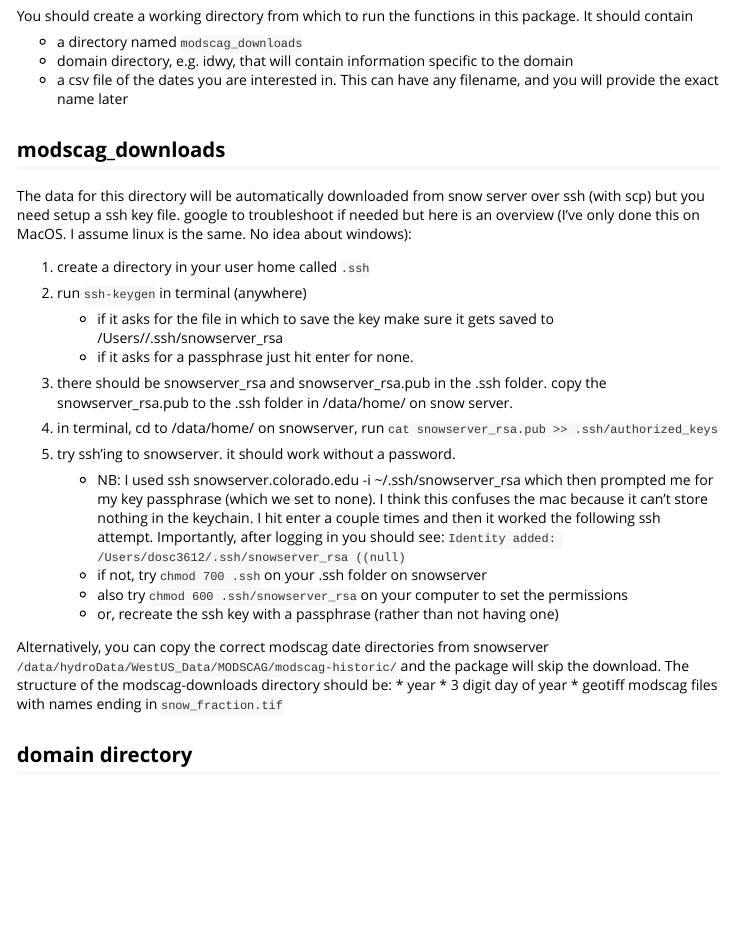
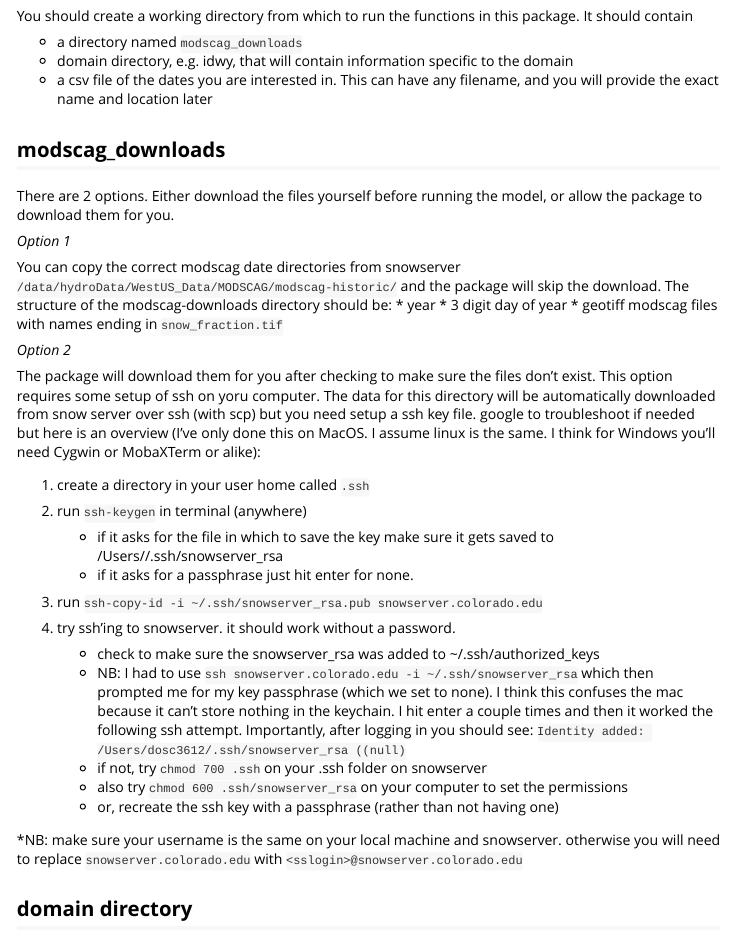
Before and after one commit to hoargroup/stationsweRegression, an R Markdown document (vignettes/use_package.Rmd): the page in a window 1100 px wide, from 400 px down. Rendered offline with R 4.5, knitr and Pandoc, with nearby package versions.

Commit message:
updated modscag downloads and ssh key description

```diff
--- a/vignettes/use_package.Rmd
+++ b/vignettes/use_package.Rmd
@@ -22,11 +22,23 @@ You should create a working directory from which to run the functions in this pa
 
 * a directory named `modscag_downloads`
 * domain directory, e.g. idwy, that will contain information specific to the domain
-* a csv file of the dates you are interested in. This can have any filename, and you will provide the exact name later
+* a csv file of the dates you are interested in. This can have any filename, and you will provide the exact name and location later
 
 ## modscag_downloads
 
-The data for this directory will be automatically downloaded from snow server over ssh (with scp) but you need setup a ssh key file. google to troubleshoot if needed but here is an overview (I've only done this on MacOS. I assume linux is the same. No idea about windows):
+There are 2 options. Either download the files yourself before running the model, or allow the package to download them for you.
+
+*Option 1*
+
+You can copy the correct modscag date directories from snowserver `/data/hydroData/WestUS_Data/MODSCAG/modscag-historic/` and the package will skip the download. The structure of the modscag-downloads directory should be:
+* year
+*	3 digit day of year
+* geotiff modscag files with names ending in `snow_fraction.tif`
+
+
+*Option 2*
+
+The package will download them for you after checking to make sure the files don't exist. This option requires some setup of ssh on yoru computer. The data for this directory will be automatically downloaded from snow server over ssh (with scp) but you need setup a ssh key file. google to troubleshoot if needed but here is an overview (I've only done this on MacOS. I assume linux is the same. I think for Windows you'll need Cygwin or MobaXTerm or alike):
 
 1. create a directory in your user home called `.ssh`
 
@@ -34,20 +46,16 @@ The data for this directory will be automatically downloaded from snow server ov
 	+ if it asks for the file in which to save the key make sure it gets saved to /Users/<username>/.ssh/snowserver_rsa
 	+ if it asks for a passphrase just hit enter for none.
 
-3. there should be snowserver_rsa and snowserver_rsa.pub in the .ssh folder. copy the snowserver_rsa.pub to the .ssh folder in /data/home/<username> on snow server.
+3. run `ssh-copy-id -i ~/.ssh/snowserver_rsa.pub snowserver.colorado.edu`
 
-4. in terminal, cd to /data/home/<username> on snowserver, run `cat snowserver_rsa.pub >> .ssh/authorized_keys`
-
-5. try ssh'ing to snowserver. it should work without a password.
-	+ NB: I used ssh snowserver.colorado.edu -i ~/.ssh/snowserver_rsa which then prompted me for my key passphrase (which we set to none). I think this confuses the mac because it can't store nothing in the keychain. I hit enter a couple times and then it worked the following ssh attempt. Importantly, after logging in you should see: `Identity added: /Users/dosc3612/.ssh/snowserver_rsa ((null)`
+4. try ssh'ing to snowserver. it should work without a password.
+	+ check to make sure the snowserver_rsa was added to ~/.ssh/authorized_keys
+	+ NB: I had to use `ssh snowserver.colorado.edu -i ~/.ssh/snowserver_rsa` which then prompted me for my key passphrase (which we set to none). I think this confuses the mac because it can't store nothing in the keychain. I hit enter a couple times and then it worked the following ssh attempt. Importantly, after logging in you should see: `Identity added: /Users/dosc3612/.ssh/snowserver_rsa ((null)`
 	+ if not, try `chmod 700 .ssh` on your .ssh folder on snowserver
 	+ also try `chmod 600 .ssh/snowserver_rsa` on your computer to set the permissions
 	+ or, recreate the ssh key with a passphrase (rather than not having one)
 
-Alternatively, you can copy the correct modscag date directories from snowserver `/data/hydroData/WestUS_Data/MODSCAG/modscag-historic/` and the package will skip the download. The structure of the modscag-downloads directory should be:
-* year
-*	3 digit day of year
-* geotiff modscag files with names ending in `snow_fraction.tif`
+*NB: make sure your username is the same on your local machine and snowserver. otherwise you will need to replace `snowserver.colorado.edu` with `<sslogin>@snowserver.colorado.edu`
 
 
 ## domain directory
```
